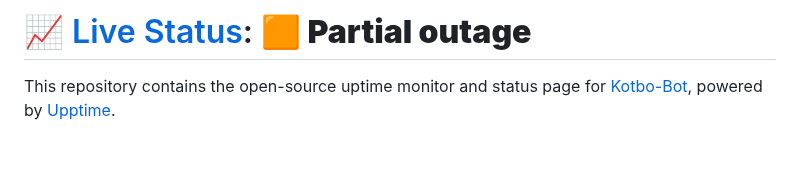
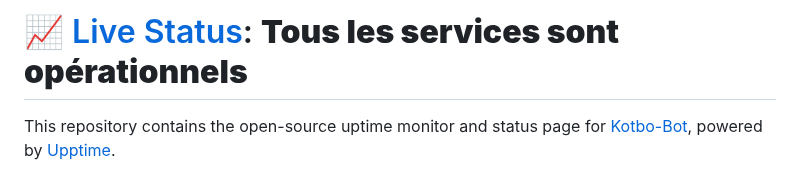
Before and after one commit to Kotbo-Bot/kotbo-status, a Markdown page: README.md, the part around one of its changes. Drawn GitHub-style; blank space fills up the shorter version.

Commit message:
:pencil: Update summary in README [skip ci] [upptime]

```diff
--- a/README.md
+++ b/README.md
@@ -1,4 +1,4 @@
-# [📈 Live Status](https://status.kotbo.fr): <!--live status--> **🟧 Partial outage**
+# [📈 Live Status](https://status.kotbo.fr): <!--live status--> **Tous les services sont opérationnels**
 
 This repository contains the open-source uptime monitor and status page for [Kotbo-Bot](https://status.kotbo.fr), powered by [Upptime](https://github.com/upptime/upptime).
 
```
Also changed, not shown: other parts of README.md (+2 -2 lines).
